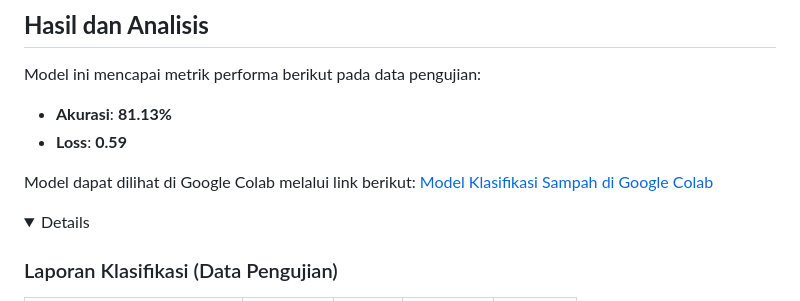
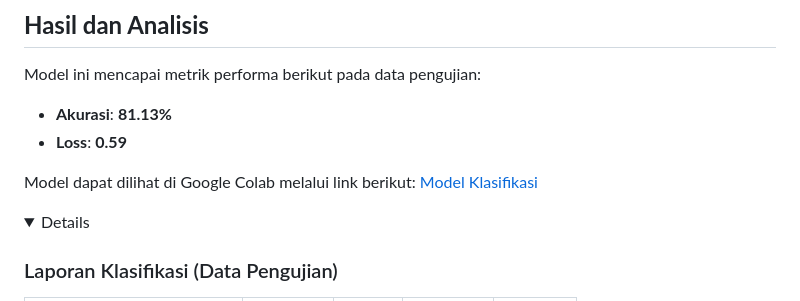
Before and after one commit to nanajem1/UAP-ML, a Markdown page: README.md, the part around one of its changes. Drawn GitHub-style; folded sections open.

```diff
--- a/README.md
+++ b/README.md
@@ -121,7 +117,7 @@ Model ini mencapai metrik performa berikut pada data pengujian:
 - **Loss**: **0.59**
 
 Model dapat dilihat di Google Colab melalui link berikut:
-[Model Klasifikasi Sampah di Google Colab](https://colab.research.google.com/drive/1eeZcsnz0NKTCcBmzubqCg1r2wRiq0kCl?authuser=0#scrollTo=JAVez2ZIt2qb)
+[Model Klasifikasi](https://colab.research.google.com/drive/1eeZcsnz0NKTCcBmzubqCg1r2wRiq0kCl?authuser=0#scrollTo=JAVez2ZIt2qb)
 
 
 <details>
```
Also changed, not shown: other parts of README.md (+0 -4 lines).
